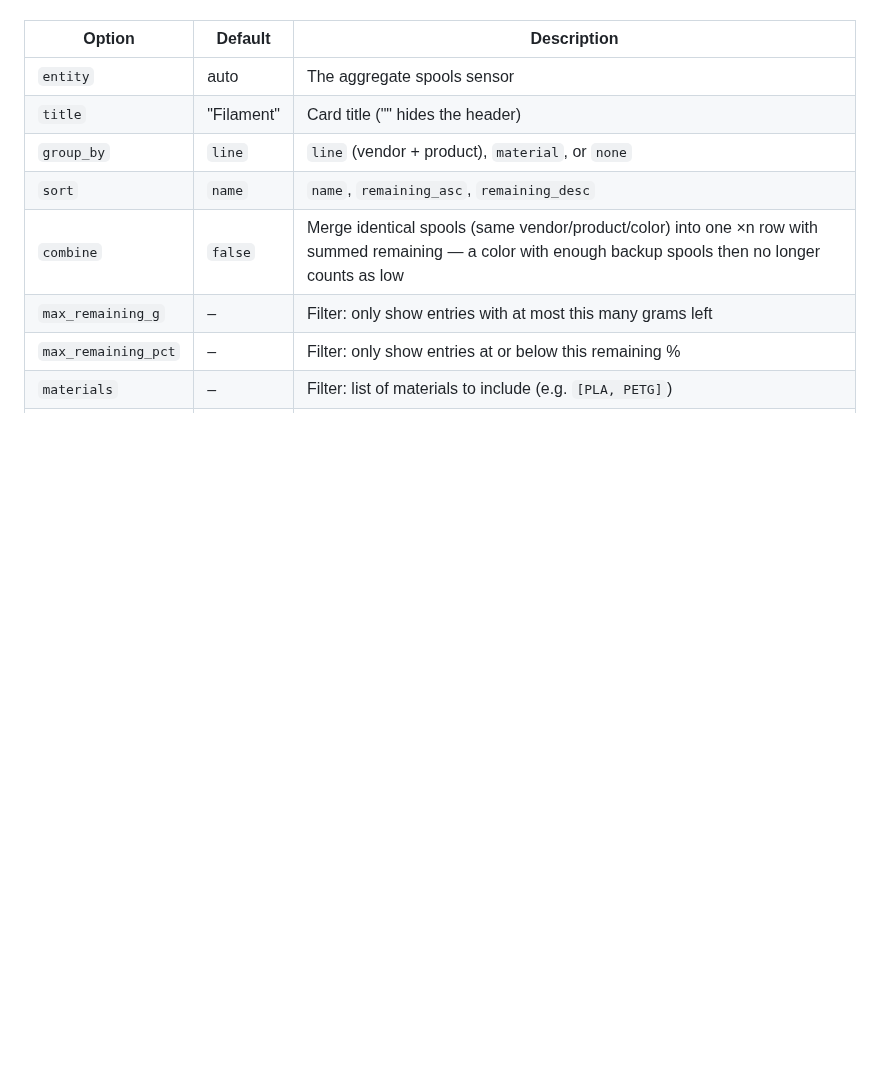
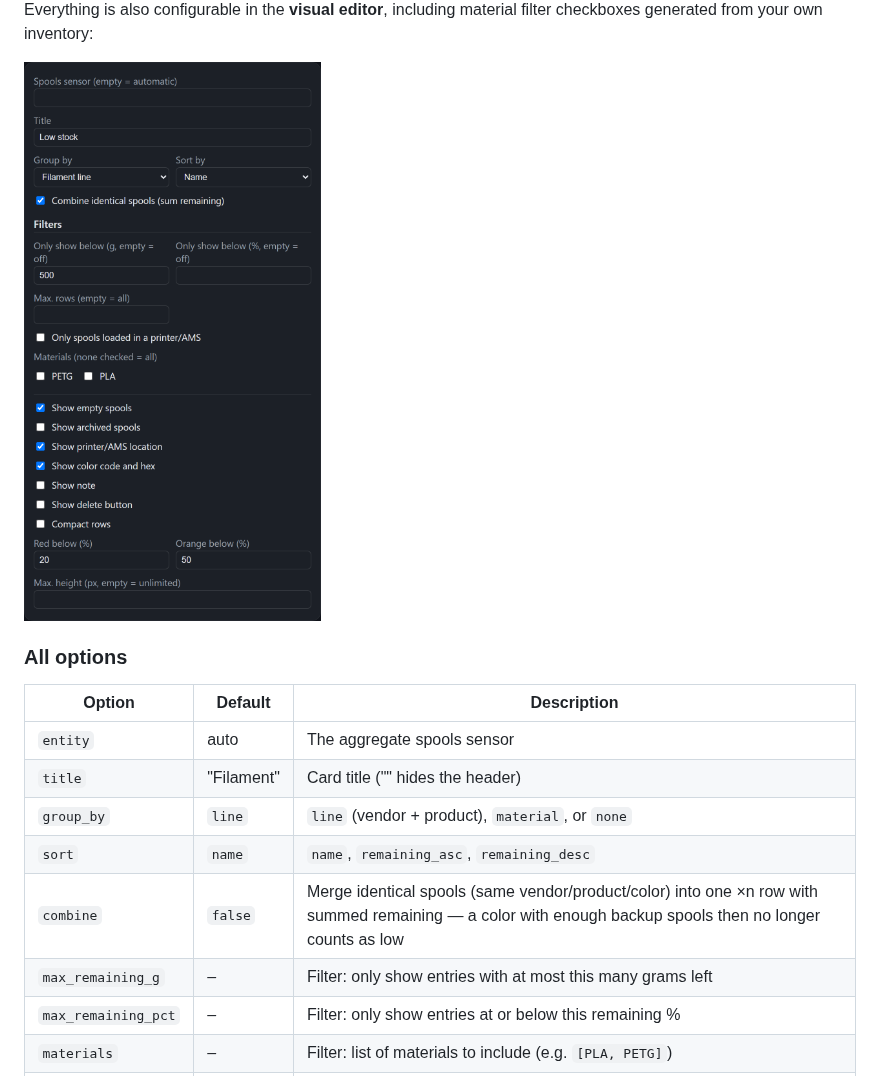
Before and after one commit to Timmes123/ha-bambu-filaments, a Markdown page: README.md, the part around one of its changes. Drawn GitHub-style; pictures changed too: images/card-editor.png (added); blank space fills up the shorter version.

```diff
--- a/README.md
+++ b/README.md
@@ -95,3 +134,8 @@ The card finds the spools sensor automatically. All options (also available in t
+Everything is also configurable in the **visual editor**, including material filter checkboxes generated from your own inventory:
+
+<img src="https://raw.githubusercontent.com/Timmes123/ha-bambu-filaments/main/images/card-editor.png" width="400" alt="Visual card editor">
+
+### All options
 
 | Option | Default | Description |
 |---|---|---|
```
Also changed, not shown: other parts of README.md (+41 -2 lines), images/card-combine.png (added), images/card-loaded.png (added), images/card-low-stock.png (added), images/card-overview.png (added), 2 other files.
